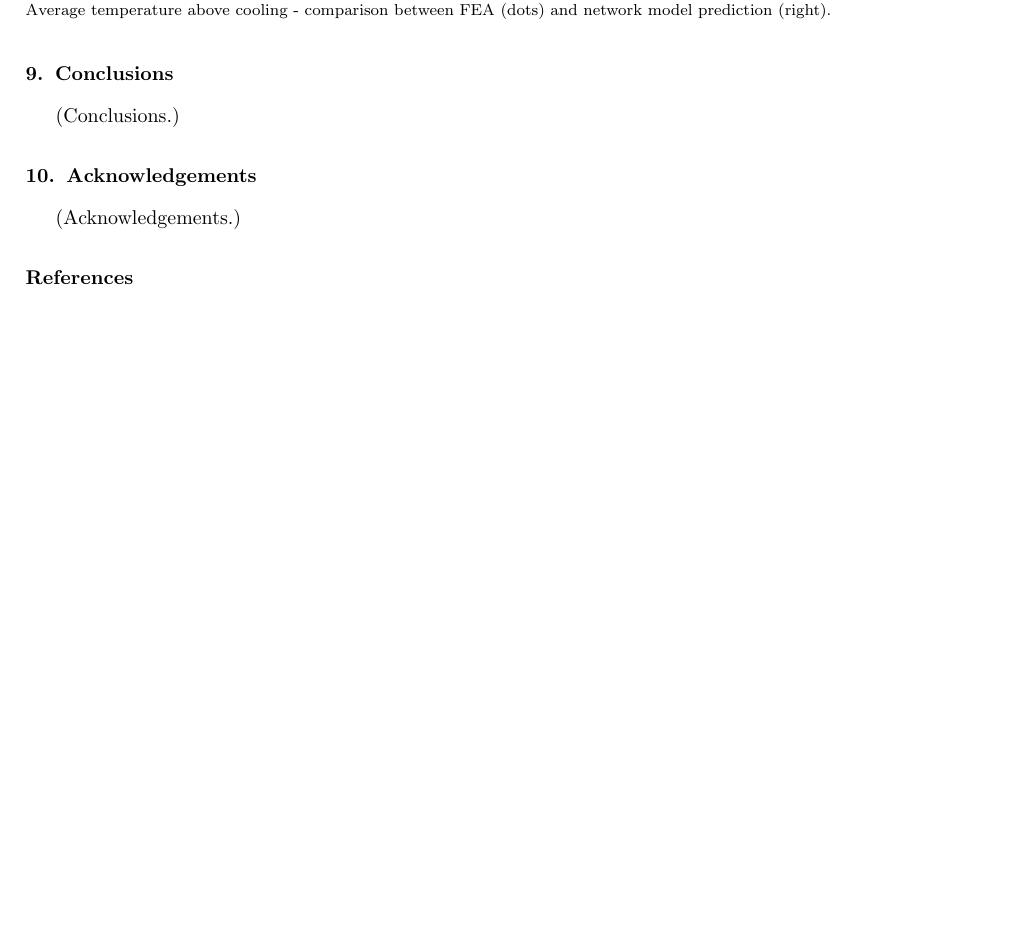
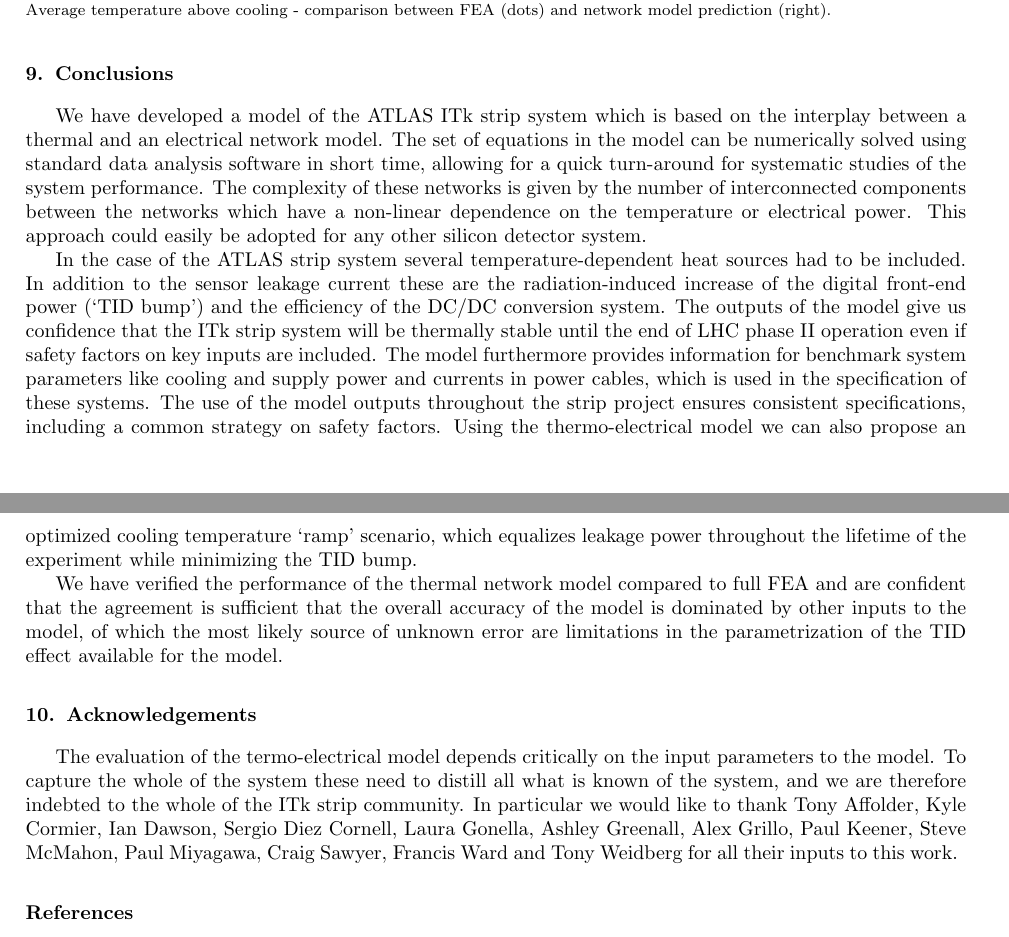
Before and after one commit to brendlin/ThermoElectricModelPaper, a LaTeX paper (paper.tex, which reads sections/acknowledgements.tex, sections/conclusions.tex): part of page 11 of 12 before the commit and two parts of pages 11 and 12 of 12 after it, the two joined at a grey line, cut so that both start at the same text, the shorter picture padded with empty space. Compiled offline with pdfLaTeX.

Commit message:
Signed-off-by: Georg <georg.viehhauser@physics.ox.ac.uk>

```diff
--- a/sections/acknowledgements.tex
+++ b/sections/acknowledgements.tex
@@ -1,2 +1 @@
-
-(Acknowledgements.)
+The evaluation of the termo-electrical model depends critically on the input parameters to the model. To capture the whole of the system these need to distill all what is known of the system, and we are therefore indebted to the whole of the ITk strip community. In particular we would like to thank Tony Affolder, Kyle Cormier, Ian Dawson, Sergio Diez Cornell, Laura Gonella, Ashley Greenall, Alex Grillo, Paul Keener, Steve McMahon, Paul Miyagawa, Craig Sawyer, Francis Ward and Tony Weidberg for all their inputs to this work.
--- a/sections/conclusions.tex
+++ b/sections/conclusions.tex
@@ -1,2 +1,5 @@
+We have developed a model of the ATLAS ITk strip system which is based on the interplay between a thermal and an electrical network model. The set of equations in the model can be numerically solved using standard data analysis software in short time, allowing for a quick turn-around for systematic studies of the system performance. The complexity of these networks is given by the number of interconnected components between the networks which have a non-linear dependence on the temperature or electrical power. This approach could easily be adopted for any other silicon detector system.
 
-(Conclusions.)
+In the case of the ATLAS strip system several temperature-dependent heat sources had to be included. In addition to the sensor leakage current these are the  radiation-induced increase of the digital front-end power (`TID bump') and the efficiency of the DC/DC conversion system. The outputs of the model give us confidence that the ITk strip system will be thermally stable until the end of LHC phase II operation even if safety factors on key inputs are included. The model furthermore provides information for benchmark system parameters like cooling and supply power and currents in power cables, which is used in the specification of these systems. The use of the model outputs throughout the strip project ensures consistent specifications, including a common strategy on safety factors. Using the thermo-electrical model we can also propose an optimized cooling temperature `ramp' scenario, which equalizes leakage power throughout the lifetime of the experiment while minimizing the TID bump.
+
+We have verified the performance of the thermal network model compared to full FEA and are confident that the agreement is sufficient that the overall accuracy of the model is dominated by other inputs to the model, of which the most likely source of unknown error are limitations in the parametrization of the TID effect available for the model.
```
Also changed, not shown: 1 other file.
